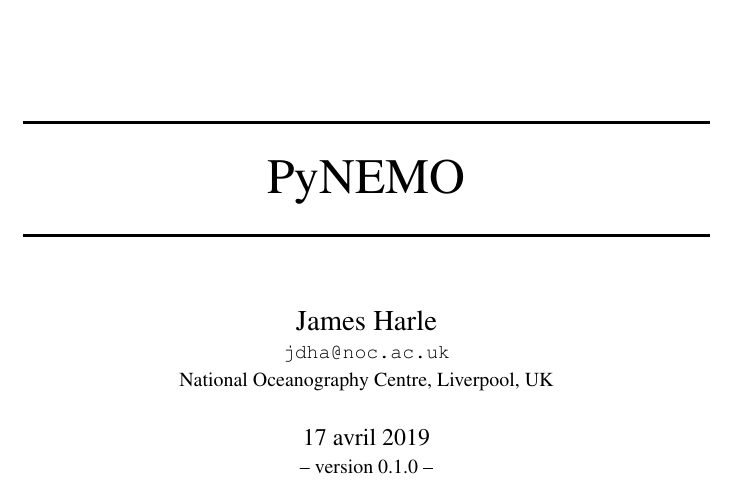
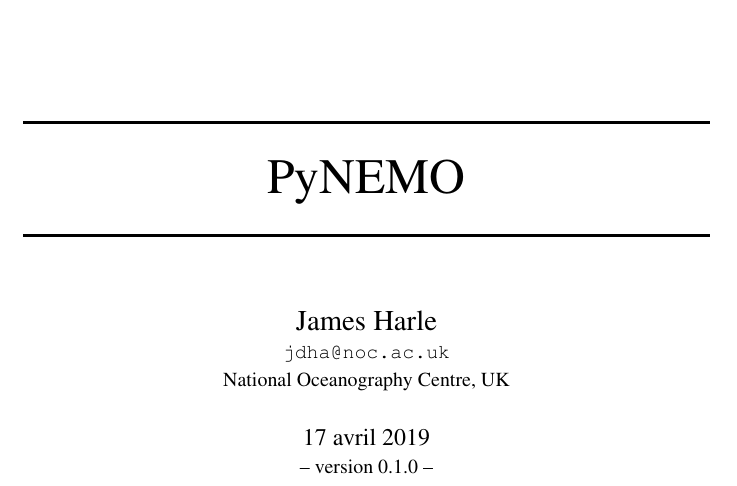
Before and after one commit to NOC-MSM/pyBDY, a LaTeX book (DOC/PyNEMO.tex): part of page 1 of 23, cut so that both start at the same text. Compiled offline with pdfLaTeX.

Commit message:
Updaing organisation

```diff
--- a/DOC/PyNEMO.tex
+++ b/DOC/PyNEMO.tex
@@ -227,7 +227,7 @@
 \author{
 \Large James Harle  \\
  \texttt{\small jdha@noc.ac.uk} \\
-{\small National Oceanography Centre, Liverpool, UK}
+{\small National Oceanography Centre, UK}
 }
 
 \dominitoc
```
